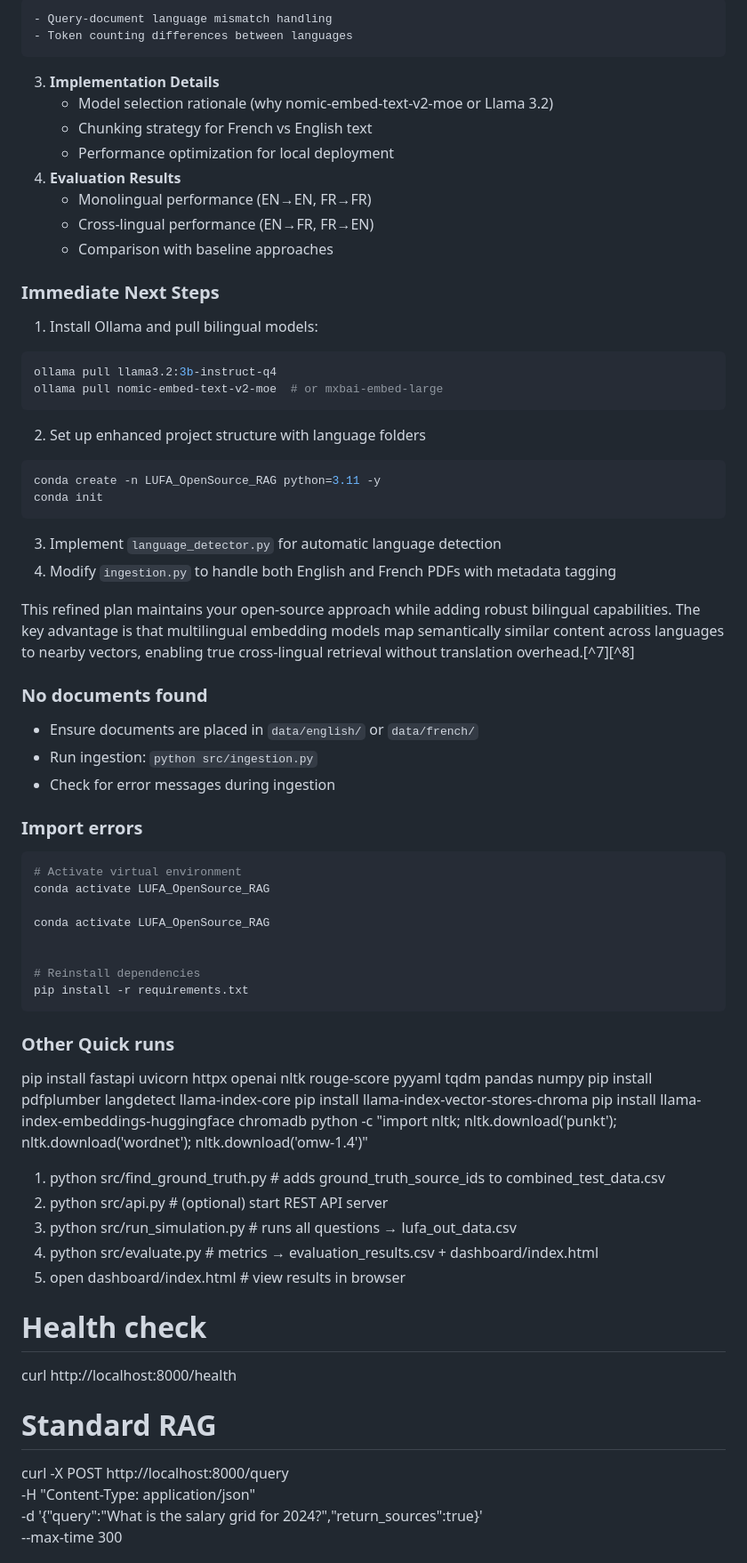
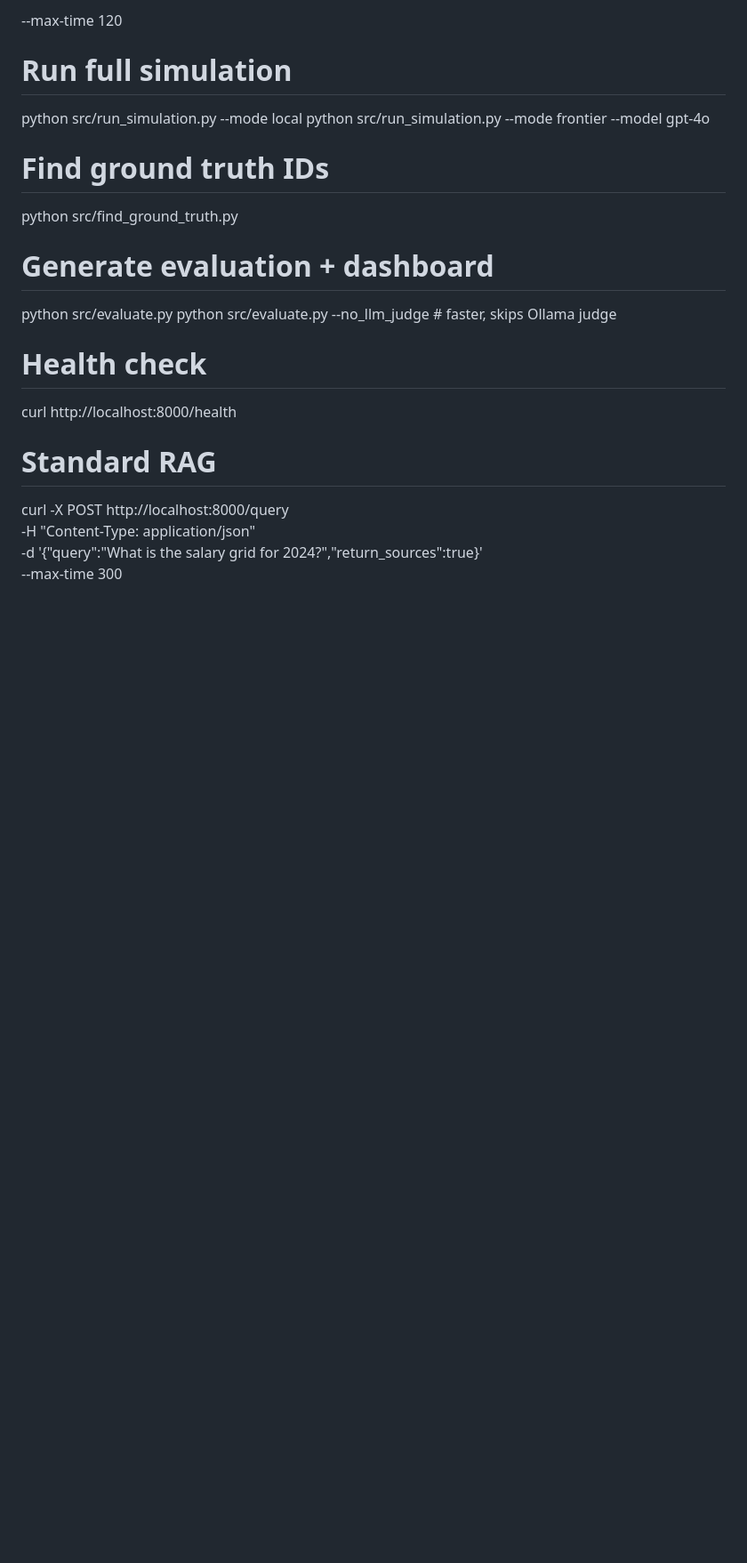
Before and after one commit to official-tisao/LUFA_OpenSource_RAG, a Markdown page: README.md, the part around one of its changes. Shown at 89% size. Drawn GitHub-style; blank space fills up the shorter version.

````diff
--- a/README.md
+++ b/README.md
@@ -1,64 +1,15 @@
-    - Query-document language mismatch handling
-    - Token counting differences between languages
-3. **Implementation Details**
-    - Model selection rationale (why nomic-embed-text-v2-moe or Llama 3.2)
-    - Chunking strategy for French vs English text
-    - Performance optimization for local deployment
-4. **Evaluation Results**
-    - Monolingual performance (EN→EN, FR→FR)
-    - Cross-lingual performance (EN→FR, FR→EN)
-    - Comparison with baseline approaches
+  --max-time 120
 
-### Immediate Next Steps
+# Run full simulation
+python src/run_simulation.py --mode local
+python src/run_simulation.py --mode frontier --model gpt-4o
 
-1. Install Ollama and pull bilingual models:
+# Find ground truth IDs
+python src/find_ground_truth.py
 
-```bash
-ollama pull llama3.2:3b-instruct-q4
-ollama pull nomic-embed-text-v2-moe  # or mxbai-embed-large
-```
-
-2. Set up enhanced project structure with language folders
-
-```bash
-conda create -n LUFA_OpenSource_RAG python=3.11 -y
-conda init
-```
-
-3. Implement `language_detector.py` for automatic language detection
-4. Modify `ingestion.py` to handle both English and French PDFs with metadata tagging
-
-This refined plan maintains your open-source approach while adding robust bilingual capabilities. The key advantage is that multilingual embedding models map semantically similar content across languages to nearby vectors, enabling true cross-lingual retrieval without translation overhead.[^7][^8]
-
-### No documents found
-- Ensure documents are placed in `data/english/` or `data/french/`
-- Run ingestion: `python src/ingestion.py`
-- Check for error messages during ingestion
-
-### Import errors
-```bash
-# Activate virtual environment
-conda activate LUFA_OpenSource_RAG
-
-conda activate LUFA_OpenSource_RAG
-
-
-# Reinstall dependencies
-pip install -r requirements.txt
-```
-### Other Quick runs
-pip install fastapi uvicorn httpx openai nltk rouge-score pyyaml tqdm pandas numpy
-pip install pdfplumber langdetect llama-index-core
-pip install llama-index-vector-stores-chroma
-pip install llama-index-embeddings-huggingface chromadb
-python -c "import nltk; nltk.download('punkt'); nltk.download('wordnet'); nltk.download('omw-1.4')"
-
-
-1. python src/find_ground_truth.py          # adds ground_truth_source_ids to combined_test_data.csv
-2. python src/api.py                        # (optional) start REST API server
-3. python src/run_simulation.py             # runs all questions → lufa_out_data.csv
-4. python src/evaluate.py                   # metrics → evaluation_results.csv + dashboard/index.html
-5. open dashboard/index.html                # view results in browser
+# Generate evaluation + dashboard
+python src/evaluate.py
+python src/evaluate.py --no_llm_judge   # faster, skips Ollama judge
 
 # Health check
 curl http://localhost:8000/health
````
Also changed, not shown: other parts of README.md (+50 -0 lines).
